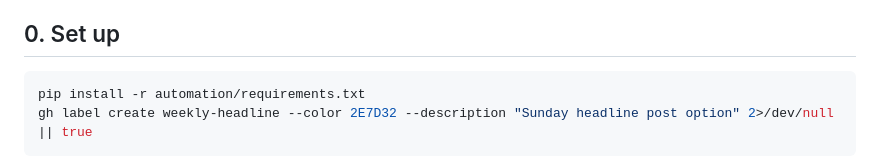
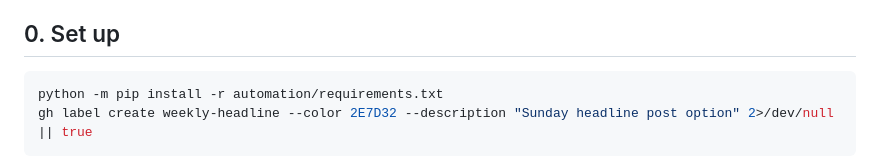
Before and after one commit to webbpagemedia-22/foresthounds-site, a Markdown page: automation/weekly-headline.md, the part around one of its changes. Drawn GitHub-style.

````diff
--- a/automation/weekly-headline.md
+++ b/automation/weekly-headline.md
@@ -22,7 +22,7 @@ Follow these steps in order. Read `CLAUDE.md` first; its rules always apply.
 ## 0. Set up
 
 ```bash
-pip install -r automation/requirements.txt
+python -m pip install -r automation/requirements.txt
 gh label create weekly-headline --color 2E7D32 --description "Sunday headline post option" 2>/dev/null || true
 ```
 
````
Also changed, not shown: other parts of automation/weekly-headline.md (+5 -5 lines).
